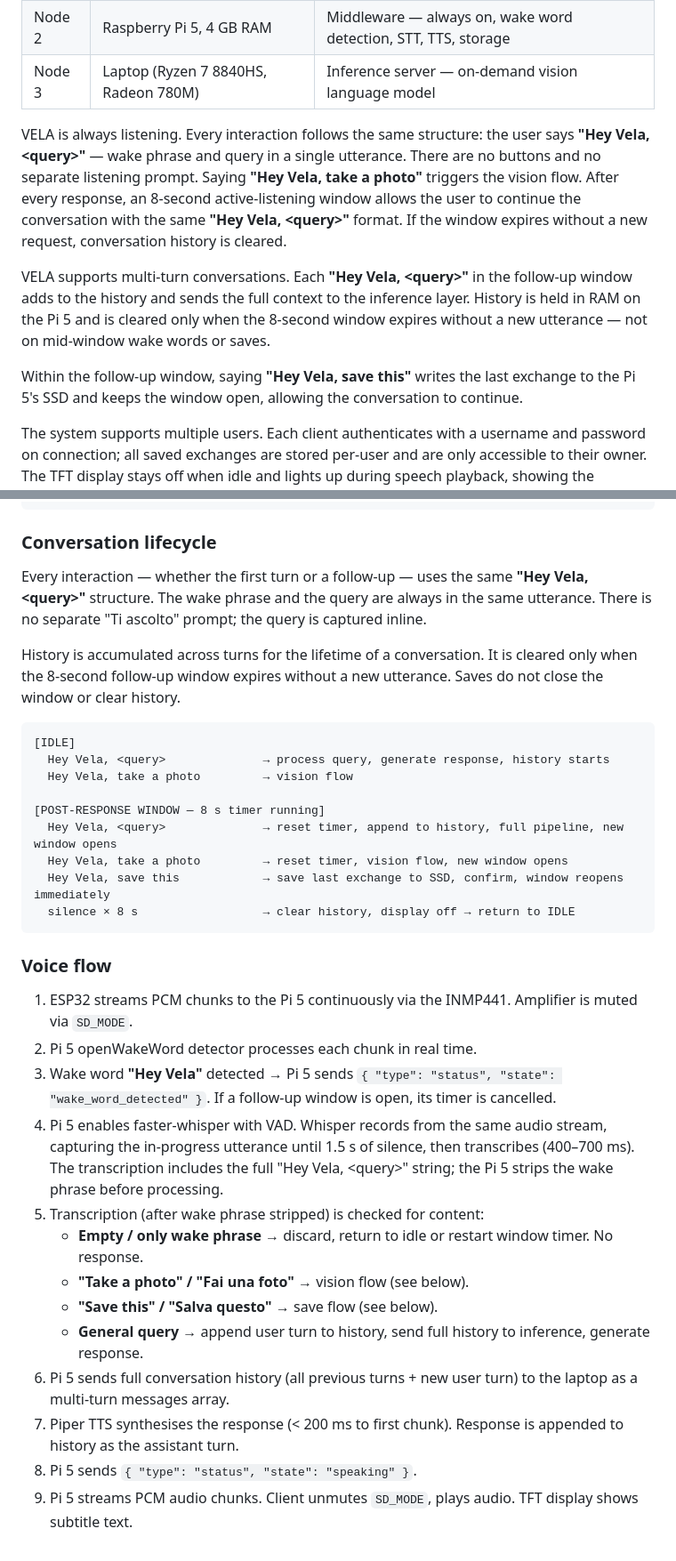
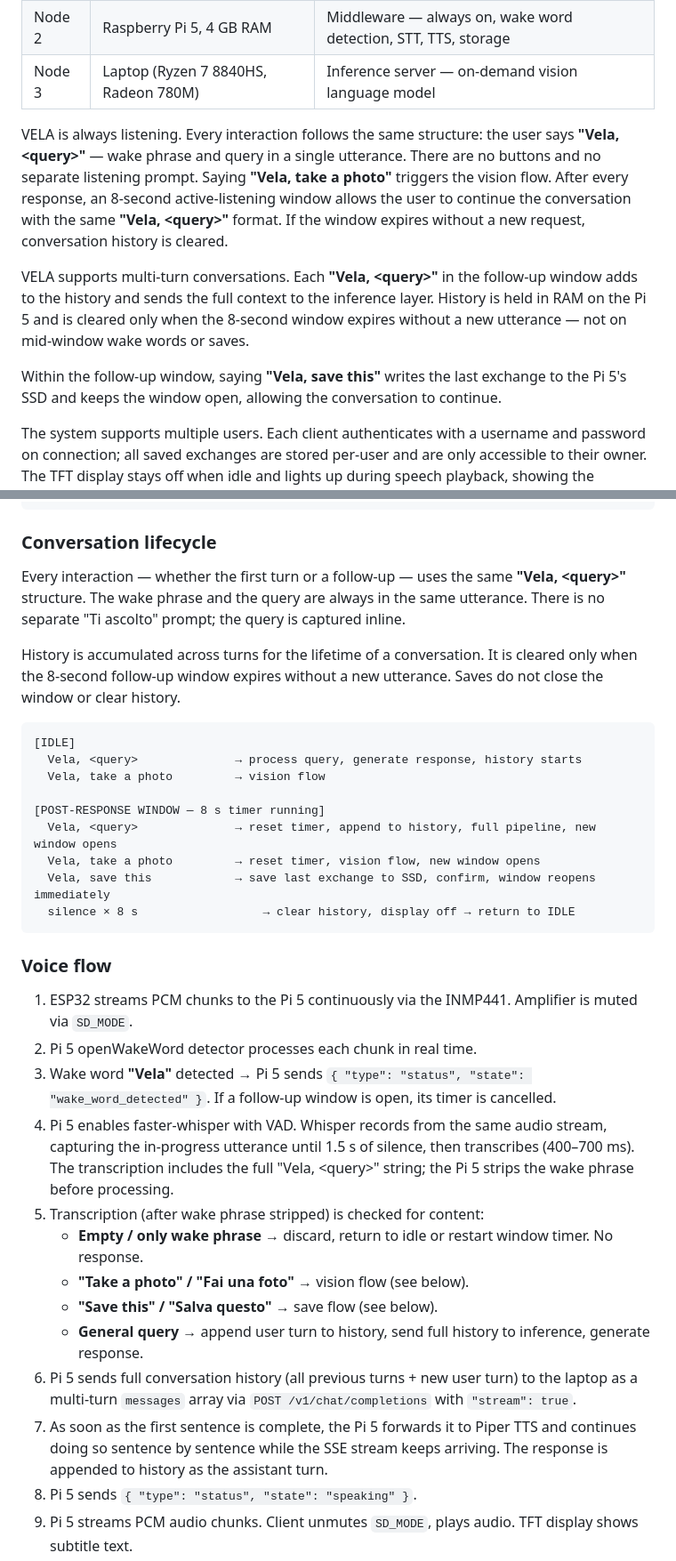
Before and after one commit to LelloMascello/vela, a Markdown page: README.md, 2 parts joined by grey strips. Shown at 89% size. GitHub-like rendering.

Commit message:
Update wake phrase from 'Hey Vela' to 'Vela'

````diff
--- a/README.md
+++ b/README.md
@@ -36,11 +36,11 @@ VELA is composed of three hardware nodes working in concert:
 | Node 2 | Raspberry Pi 5, 4 GB RAM | Middleware — always on, wake word detection, STT, TTS, storage |
 | Node 3 | Laptop (Ryzen 7 8840HS, Radeon 780M) | Inference server — on-demand vision language model |
 
-VELA is always listening. Every interaction follows the same structure: the user says **"Hey Vela, \<query\>"** — wake phrase and query in a single utterance. There are no buttons and no separate listening prompt. Saying **"Hey Vela, take a photo"** triggers the vision flow. After every response, an 8-second active-listening window allows the user to continue the conversation with the same **"Hey Vela, \<query\>"** format. If the window expires without a new request, conversation history is cleared.
+VELA is always listening. Every interaction follows the same structure: the user says **"Vela, \<query\>"** — wake phrase and query in a single utterance. There are no buttons and no separate listening prompt. Saying **"Vela, take a photo"** triggers the vision flow. After every response, an 8-second active-listening window allows the user to continue the conversation with the same **"Vela, \<query\>"** format. If the window expires without a new request, conversation history is cleared.
 
-VELA supports multi-turn conversations. Each **"Hey Vela, \<query\>"** in the follow-up window adds to the history and sends the full context to the inference layer. History is held in RAM on the Pi 5 and is cleared only when the 8-second window expires without a new utterance — not on mid-window wake words or saves.
+VELA supports multi-turn conversations. Each **"Vela, \<query\>"** in the follow-up window adds to the history and sends the full context to the inference layer. History is held in RAM on the Pi 5 and is cleared only when the 8-second window expires without a new utterance — not on mid-window wake words or saves.
 
-Within the follow-up window, saying **"Hey Vela, save this"** writes the last exchange to the Pi 5's SSD and keeps the window open, allowing the conversation to continue.
+Within the follow-up window, saying **"Vela, save this"** writes the last exchange to the Pi 5's SSD and keeps the window open, allowing the conversation to continue.
 
 The system supports multiple users. Each client authenticates with a username and password on connection; all saved exchanges are stored per-user and are only accessible to their owner. The TFT display stays off when idle and lights up during speech playback, showing the response text as subtitles.
 
@@ -280,19 +287,19 @@ POWER ON
 
 ### Conversation lifecycle
 
-Every interaction — whether the first turn or a follow-up — uses the same **"Hey Vela, \<query\>"** structure. The wake phrase and the query are always in the same utterance. There is no separate "Ti ascolto" prompt; the query is captured inline.
+Every interaction — whether the first turn or a follow-up — uses the same **"Vela, \<query\>"** structure. The wake phrase and the query are always in the same utterance. There is no separate "Ti ascolto" prompt; the query is captured inline.
 
 History is accumulated across turns for the lifetime of a conversation. It is cleared only when the 8-second follow-up window expires without a new utterance. Saves do not close the window or clear history.
 
 ```
 [IDLE]
-  Hey Vela, <query>              → process query, generate response, history starts
-  Hey Vela, take a photo         → vision flow
+  Vela, <query>              → process query, generate response, history starts
+  Vela, take a photo         → vision flow
 
 [POST-RESPONSE WINDOW — 8 s timer running]
-  Hey Vela, <query>              → reset timer, append to history, full pipeline, new window opens
-  Hey Vela, take a photo         → reset timer, vision flow, new window opens
-  Hey Vela, save this            → save last exchange to SSD, confirm, window reopens immediately
+  Vela, <query>              → reset timer, append to history, full pipeline, new window opens
+  Vela, take a photo         → reset timer, vision flow, new window opens
+  Vela, save this            → save last exchange to SSD, confirm, window reopens immediately
   silence × 8 s                  → clear history, display off → return to IDLE
 ```
 
@@ -300,15 +307,15 @@ History is accumulated across turns for the lifetime of a conversation. It is cl
 
 1. ESP32 streams PCM chunks to the Pi 5 continuously via the INMP441. Amplifier is muted via `SD_MODE`.
 2. Pi 5 openWakeWord detector processes each chunk in real time.
-3. Wake word **"Hey Vela"** detected → Pi 5 sends `{ "type": "status", "state": "wake_word_detected" }`. If a follow-up window is open, its timer is cancelled.
-4. Pi 5 enables faster-whisper with VAD. Whisper records from the same audio stream, capturing the in-progress utterance until 1.5 s of silence, then transcribes (400–700 ms). The transcription includes the full "Hey Vela, \<query\>" string; the Pi 5 strips the wake phrase before processing.
+3. Wake word **"Vela"** detected → Pi 5 sends `{ "type": "status", "state": "wake_word_detected" }`. If a follow-up window is open, its timer is cancelled.
+4. Pi 5 enables faster-whisper with VAD. Whisper records from the same audio stream, capturing the in-progress utterance until 1.5 s of silence, then transcribes (400–700 ms). The transcription includes the full "Vela, \<query\>" string; the Pi 5 strips the wake phrase before processing.
 5. Transcription (after wake phrase stripped) is checked for content:
    - **Empty / only wake phrase** → discard, return to idle or restart window timer. No response.
    - **"Take a photo" / "Fai una foto"** → vision flow (see below).
    - **"Save this" / "Salva questo"** → save flow (see below).
    - **General query** → append user turn to history, send full history to inference, generate response.
-6. Pi 5 sends full conversation history (all previous turns + new user turn) to the laptop as a multi-turn messages array.
-7. Piper TTS synthesises the response (< 200 ms to first chunk). Response is appended to history as the assistant turn.
+6. Pi 5 sends full conversation history (all previous turns + new user turn) to the laptop as a multi-turn `messages` array via `POST /v1/chat/completions` with `"stream": true`.
+7. As soon as the first sentence is complete, the Pi 5 forwards it to Piper TTS and continues doing so sentence by sentence while the SSE stream keeps arriving. The response is appended to history as the assistant turn.
 8. Pi 5 sends `{ "type": "status", "state": "speaking" }`.
 9. Pi 5 streams PCM audio chunks. Client unmutes `SD_MODE`, plays audio. TFT display shows subtitle text.
 10. Pi 5 sends `audio_end`. Client mutes amplifier.
````
Also changed, not shown: other parts of README.md (+21 -12 lines).
